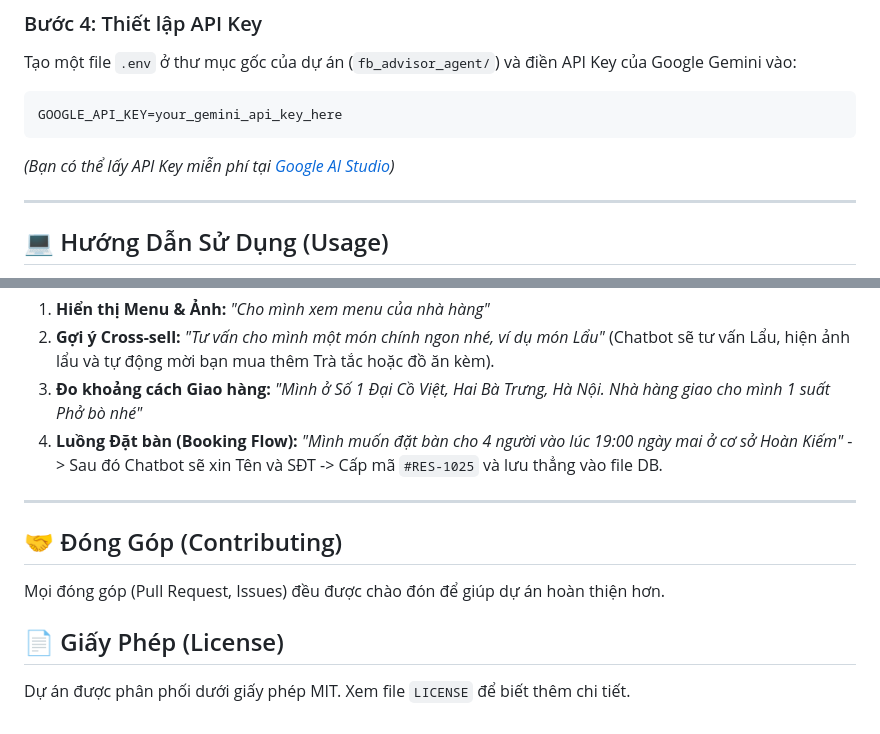
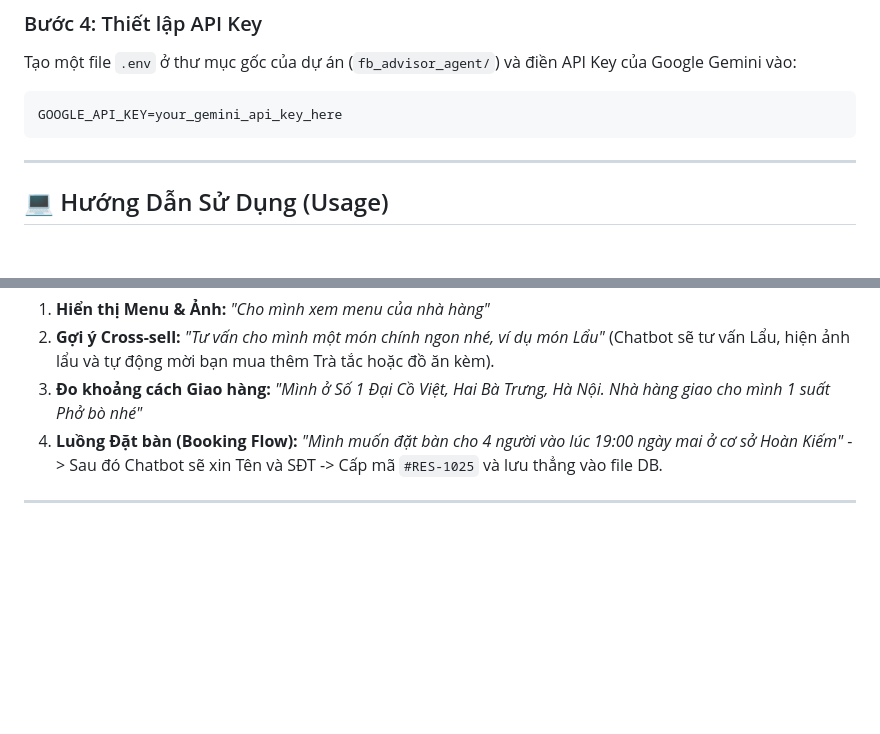
Before and after one commit to Thasi16/chatbot_f-b, a Markdown page: README.md, 2 parts joined by grey strips. GitHub-like rendering; blank space fills up the shorter version.

Commit message:
Sửa file readme

````diff
--- a/README.md
+++ b/README.md
@@ -58,8 +58,6 @@ Tạo một file `.env` ở thư mục gốc của dự án (`fb_advisor_agent/`
 ```env
 GOOGLE_API_KEY=your_gemini_api_key_here
 ```
-*(Bạn có thể lấy API Key miễn phí tại [Google AI Studio](https://aistudio.google.com/))*
-
 ---
 
 ## 💻 Hướng Dẫn Sử Dụng (Usage)
@@ -124,9 +122,3 @@ fb_advisor_agent/
 4. **Luồng Đặt bàn (Booking Flow):** *"Mình muốn đặt bàn cho 4 người vào lúc 19:00 ngày mai ở cơ sở Hoàn Kiếm"* -> Sau đó Chatbot sẽ xin Tên và SĐT -> Cấp mã `#RES-1025` và lưu thẳng vào file DB.
 
 ---
-
-## 🤝 Đóng Góp (Contributing)
-Mọi đóng góp (Pull Request, Issues) đều được chào đón để giúp dự án hoàn thiện hơn.
-
-## 📄 Giấy Phép (License)
-Dự án được phân phối dưới giấy phép MIT. Xem file `LICENSE` để biết thêm chi tiết.
````
